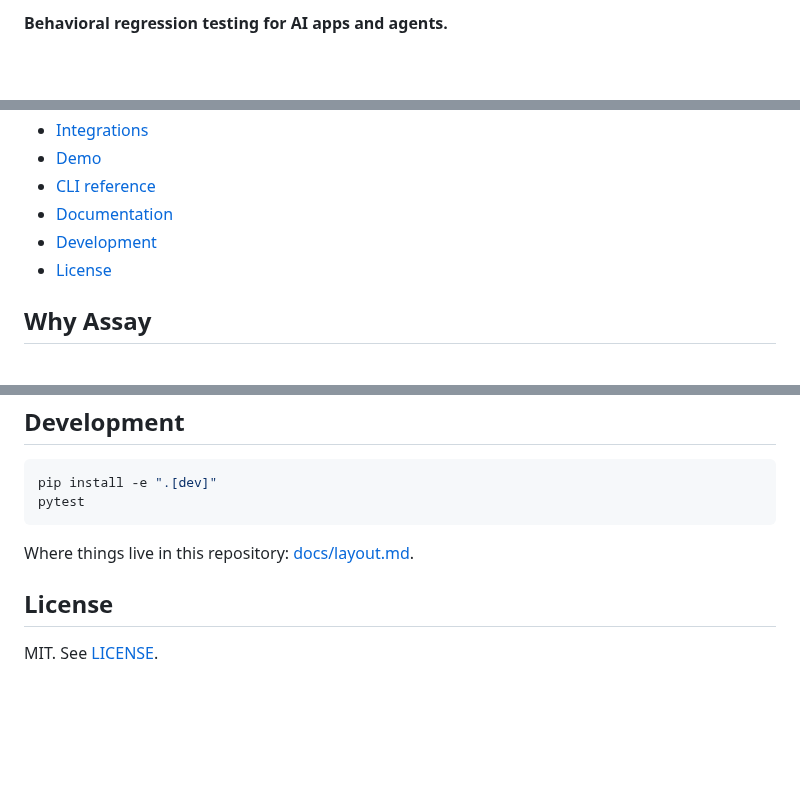
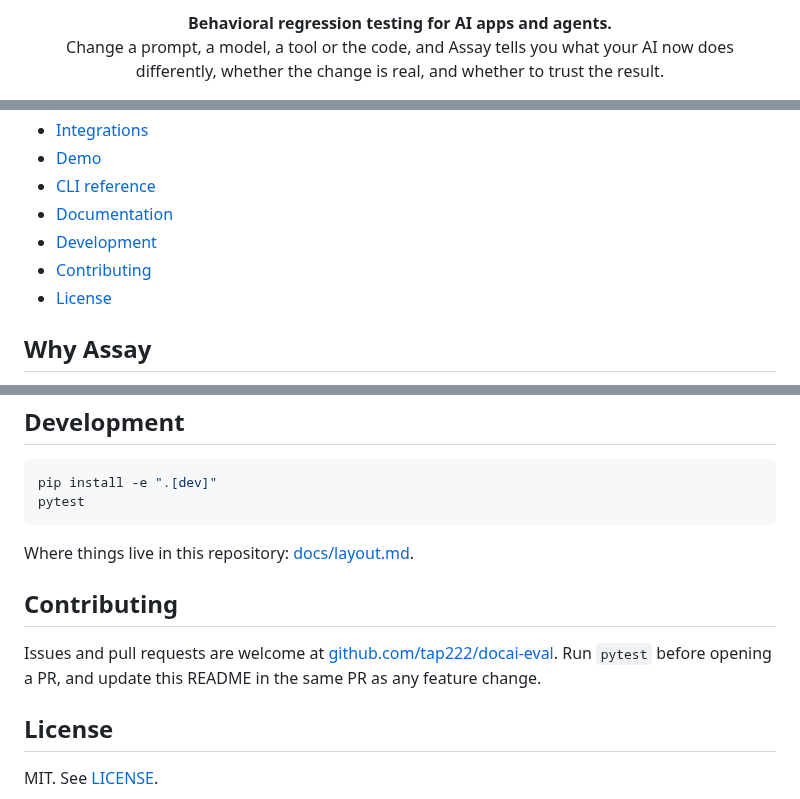
Before and after one commit to actions-marketplace-validations/tap222_assay-evals, a Markdown page: README.md, 3 parts joined by grey strips. Drawn GitHub-style; blank space fills up the shorter version.

Commit message:
README: centered header, PyPI, license, release and tech badges, quick links, contributing

```diff
--- a/README.md
+++ b/README.md
@@ -2,3 +2,7 @@
 
-**Behavioral regression testing for AI apps and agents.**
+<p align="center">
+  <strong>Behavioral regression testing for AI apps and agents.</strong><br>
+  Change a prompt, a model, a tool or the code, and Assay tells you what your AI now does
+  differently, whether the change is real, and whether to trust the result.
+</p>
 
@@ -19,6 +53,7 @@ differently, whether the change is real, and whether to trust the result.
 - [CLI reference](#cli-reference)
 - [Documentation](#documentation)
 - [Development](#development)
+- [Contributing](#contributing)
 - [License](#license)
 
 ## Why Assay
@@ -237,6 +272,11 @@ pytest
 
 Where things live in this repository: [docs/layout.md](docs/layout.md).
 
+## Contributing
+
+Issues and pull requests are welcome at [github.com/tap222/docai-eval](https://github.com/tap222/docai-eval/issues).
+Run `pytest` before opening a PR, and update this README in the same PR as any feature change.
+
 ## License
 
 MIT. See [LICENSE](LICENSE).
```
Also changed, not shown: other parts of README.md (+36 -6 lines).
